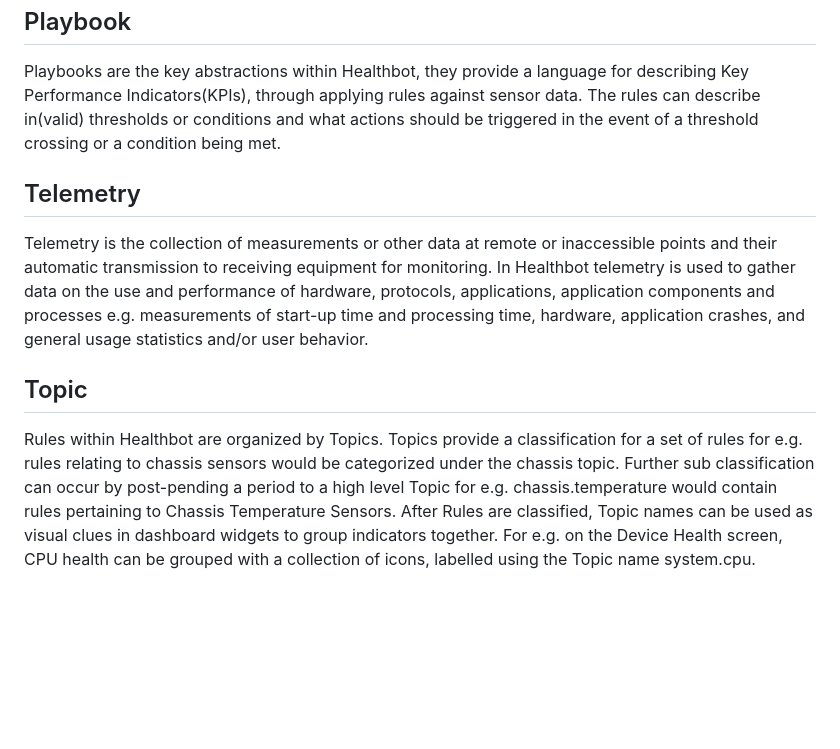
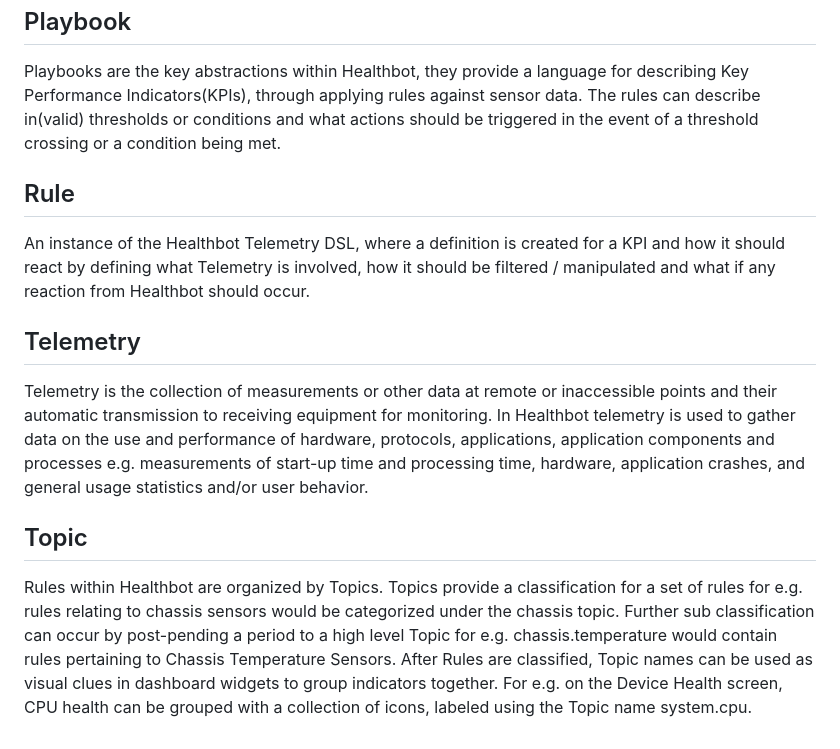
Before and after one commit to damianoneill/healthbot, a Markdown page: docs/glossary.md, the part around the change. GitHub-like rendering; blank space fills up the shorter version.

Commit message:
skeleton for playbooks and rules

```diff
--- a/docs/glossary.md
+++ b/docs/glossary.md
@@ -21,10 +21,14 @@ Operational intelligence (OI) is a category of real-time dynamic, business analy
 
 Playbooks are the key abstractions within Healthbot, they provide a language for describing Key Performance Indicators(KPIs), through applying rules against sensor data. The rules can describe in(valid) thresholds or conditions and what actions should be triggered in the event of a threshold crossing or a condition being met.
 
+## Rule
+
+An instance of the Healthbot Telemetry DSL, where a definition is created for a KPI and how it should react by defining what Telemetry is involved, how it should be filtered / manipulated and what if any reaction from Healthbot should occur.
+
 ## Telemetry
 
 Telemetry is the collection of measurements or other data at remote or inaccessible points and their automatic transmission to receiving equipment for monitoring. In Healthbot telemetry is used to gather data on the use and performance of hardware, protocols, applications, application components and processes e.g. measurements of start-up time and processing time, hardware, application crashes, and general usage statistics and/or user behavior.
 
 ## Topic
 
-Rules within Healthbot are organized by Topics. Topics provide a classification for a set of rules for e.g. rules relating to chassis sensors would be categorized under the chassis topic. Further sub classification can occur by post-pending a period to a high level Topic for e.g. chassis.temperature would contain rules pertaining to Chassis Temperature Sensors. After Rules are classified, Topic names can be used as visual clues in dashboard widgets to group indicators together. For e.g. on the Device Health screen, CPU health can be grouped with a collection of icons, labelled using the Topic name system.cpu.
+Rules within Healthbot are organized by Topics. Topics provide a classification for a set of rules for e.g. rules relating to chassis sensors would be categorized under the chassis topic. Further sub classification can occur by post-pending a period to a high level Topic for e.g. chassis.temperature would contain rules pertaining to Chassis Temperature Sensors. After Rules are classified, Topic names can be used as visual clues in dashboard widgets to group indicators together. For e.g. on the Device Health screen, CPU health can be grouped with a collection of icons, labeled using the Topic name system.cpu.
```
Also changed, not shown: docs/playbooks-rules.md (added, +30 -0 lines), docs/assets/rules/rule-components.png (added), docs/assets/rules/rules-overview.png (added), 1 other file.
